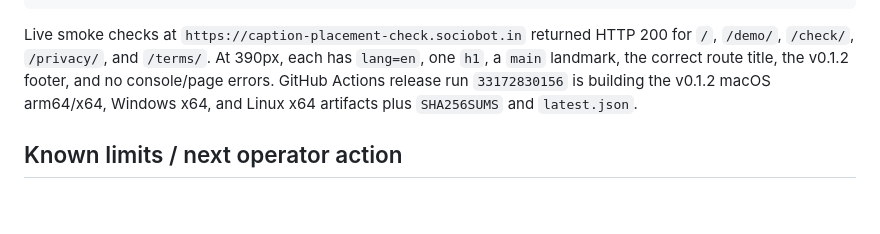
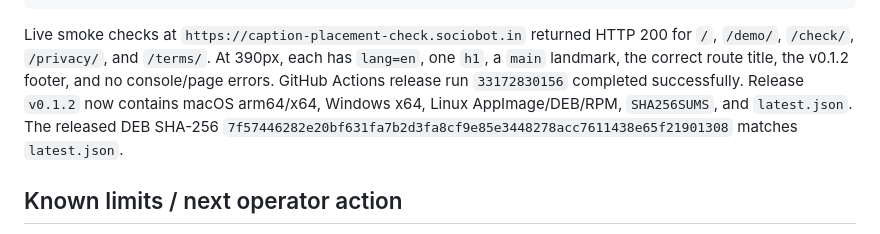
Before and after one commit to B-Divyesh/sf-caption-placement-check, a Markdown page: .factory/handoff.md, the part around the change. Rendered like a GitHub page; blank space fills up the shorter version.

Commit message:
docs: record published v0.1.2 artifacts

```diff
--- a/.factory/handoff.md
+++ b/.factory/handoff.md
@@ -74,8 +74,11 @@ Live smoke checks at `https://caption-placement-check.sociobot.in` returned
 HTTP 200 for `/`, `/demo/`, `/check/`, `/privacy/`, and `/terms/`. At 390px,
 each has `lang=en`, one `h1`, a `main` landmark, the correct route title, the
 v0.1.2 footer, and no console/page errors. GitHub Actions release run
-`33172830156` is building the v0.1.2 macOS arm64/x64, Windows x64, and Linux
-x64 artifacts plus `SHA256SUMS` and `latest.json`.
+`33172830156` completed successfully. Release `v0.1.2` now contains macOS
+arm64/x64, Windows x64, Linux AppImage/DEB/RPM, `SHA256SUMS`, and
+`latest.json`. The released DEB SHA-256
+`7f57446282e20bf631fa7b2d3fa8cf9e85e3448278acc7611438e65f21901308`
+matches `latest.json`.
 
 ## Known limits / next operator action
 
```
